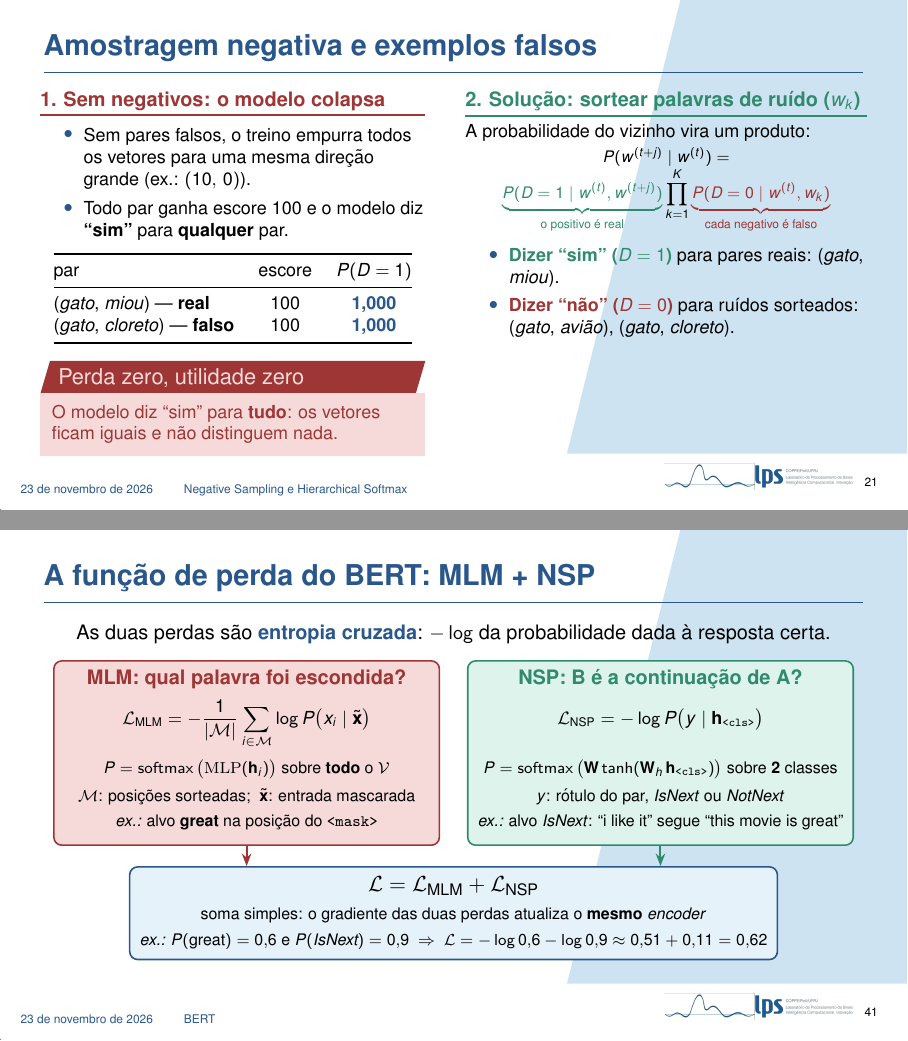
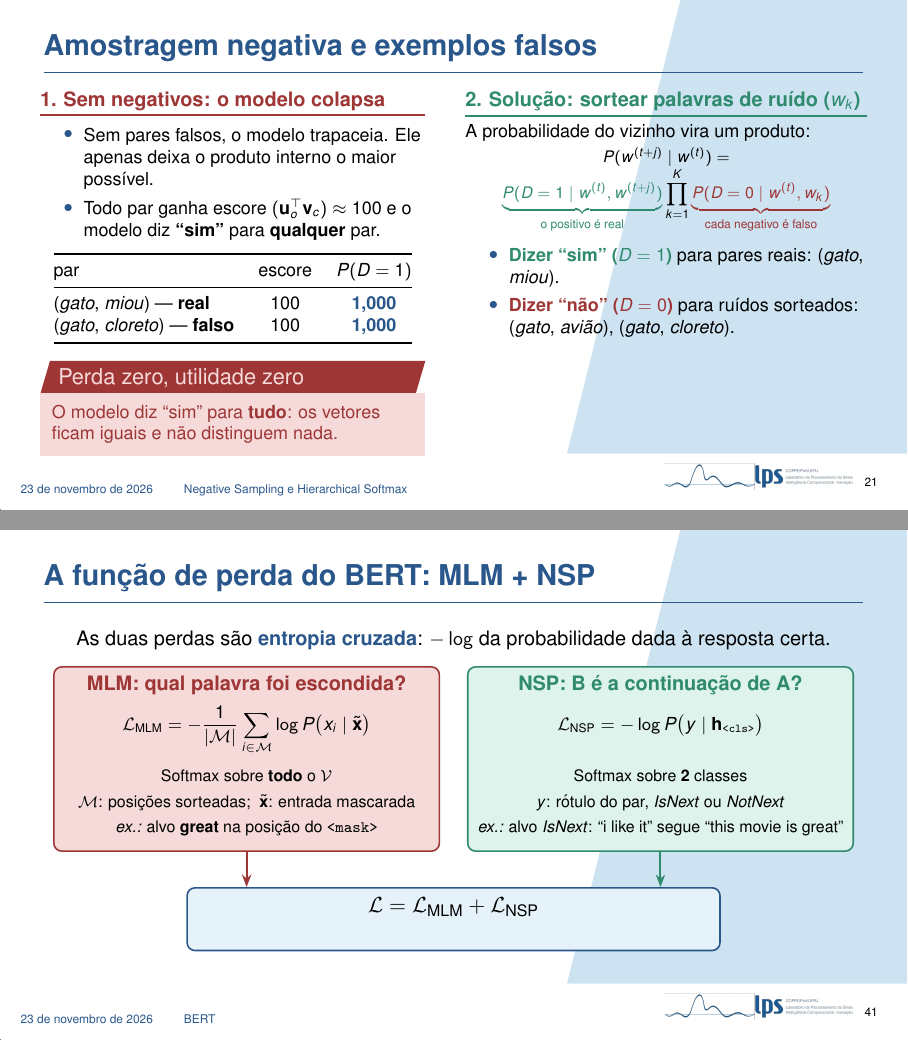
Before and after one commit to pivo1/apresentacao-nlp-v2, LaTeX slides (main.tex, which reads secoes/02_treino_aproximado.tex, secoes/07_bert.tex): pages 24 and 47 of 73, joined at a grey line. Compiled offline with pdfLaTeX.

Commit message:
Updates from Overleaf

```diff
--- a/secoes/02_treino_aproximado.tex
+++ b/secoes/02_treino_aproximado.tex
@@ -108,8 +108,8 @@
             \footnotesize
 \begin{itemize}
     \setlength{\itemsep}{2pt}
-    \item Sem pares falsos, o treino empurra todos os vetores para uma mesma direção grande (ex.: $(10,\,0)$).
-    \item Todo par ganha escore $100$ e o modelo diz \textbf{``sim''} para \textbf{qualquer} par.
+    \item Sem pares falsos, o modelo trapaceia. Ele apenas deixa o produto interno o maior possível.
+    \item Todo par ganha escore $(\mathbf{u}_o^\top \mathbf{v}_c) \approx 100$ e o modelo diz \textbf{``sim''} para \textbf{qualquer} par.
 \end{itemize}
 
             \vspace{0.05cm}
--- a/secoes/07_bert.tex
+++ b/secoes/07_bert.tex
@@ -331,20 +331,19 @@ def forward(self, tokens, segments, valid_lens=None,
         % MLM
         \node[tit, text=dexpiRedDark] at (-3.65,0.07) {MLM: qual palavra foi escondida?};
         \node[font=\footnotesize] at (-3.65,-0.72) {$\displaystyle \mathcal{L}_{\text{MLM}} = -\frac{1}{|\mathcal{M}|}\sum_{i \in \mathcal{M}} \log P\big(x_i \mid \tilde{\xx}\big)$};
-        \node[lin] at (-3.65,-1.52) {$P = \operatorname{softmax}\big(\mathrm{MLP}(\mathbf{h}_i)\big)$ sobre \textbf{todo} o $\V$};
+        \node[lin] at (-3.65,-1.52) {Softmax sobre \textbf{todo} o $\V$};
         \node[lin] at (-3.65,-2.0) {$\mathcal{M}$: posições sorteadas; \ $\tilde{\xx}$: entrada mascarada};
         \node[lin] at (-3.65,-2.45) {\textit{ex.:} alvo \textbf{great} na posição do \texttt{<mask>}};
         % NSP
         \node[tit, text=dexpiGreenDark] at (3.65,0.07) {NSP: B é a continuação de A?};
         \node[font=\footnotesize] at (3.65,-0.72) {$\displaystyle \vphantom{\frac{1}{|\mathcal{M}|}\sum_{i \in \mathcal{M}}} \mathcal{L}_{\text{NSP}} = -\log P\big(y \mid \mathbf{h}_{\texttt{<cls>}}\big)$};
-        \node[lin] at (3.65,-1.52) {$P = \operatorname{softmax}\big(\mathbf{W}\tanh(\mathbf{W}_h\,\mathbf{h}_{\texttt{<cls>}})\big)$ sobre \textbf{2} classes};
+        \node[lin] at (3.65,-1.52) {Softmax sobre \textbf{2} classes};
         \node[lin] at (3.65,-2.0) {$y$: rótulo do par, \textit{IsNext} ou \textit{NotNext}};
         \node[lin] at (3.65,-2.45) {\textit{ex.:} alvo \textit{IsNext}: ``i like it'' segue ``this movie is great''};
         % perda total
         \node[draw=dexpiBlue, fill=dexpiBlueLight, line width=0.8pt, rounded corners=4pt, align=flush center, inner sep=5pt, minimum width=9.4cm] (tot) at (0,-4.05) {%
             {\normalsize $\mathcal{L} = \mathcal{L}_{\text{MLM}} + \mathcal{L}_{\text{NSP}}$}\\[2pt]
-            {\scriptsize soma simples: o gradiente das duas perdas atualiza o \textbf{mesmo} \textit{encoder}}\\[1pt]
-            {\scriptsize \textit{ex.:} $P(\text{great}) = 0{,}6$ e $P(\textit{IsNext}) = 0{,}9$ \;$\Rightarrow$\; $\mathcal{L} = -\log 0{,}6 - \log 0{,}9 \approx 0{,}51 + 0{,}11 = 0{,}62$}};
+            };
         \draw[seta, dexpiRedDark] (-3.65,-2.85) -- (-3.65,0 |- tot.north);
         \draw[seta, dexpiGreenDark] (3.65,-2.85) -- (3.65,0 |- tot.north);
     \end{tikzpicture}
```
Also changed, not shown: secoes/09_sentimento_cnn.tex (+1 -1 lines).
